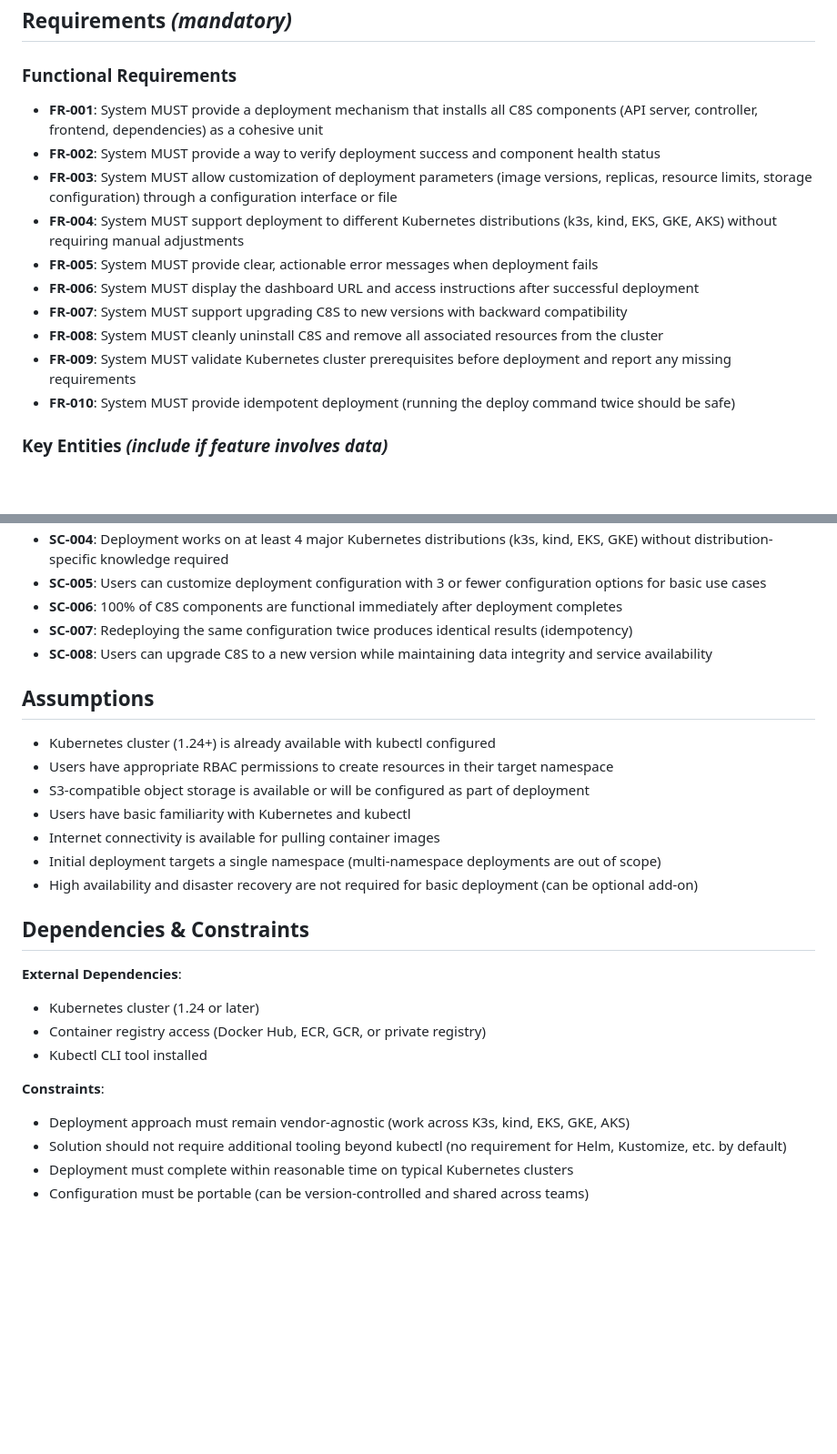
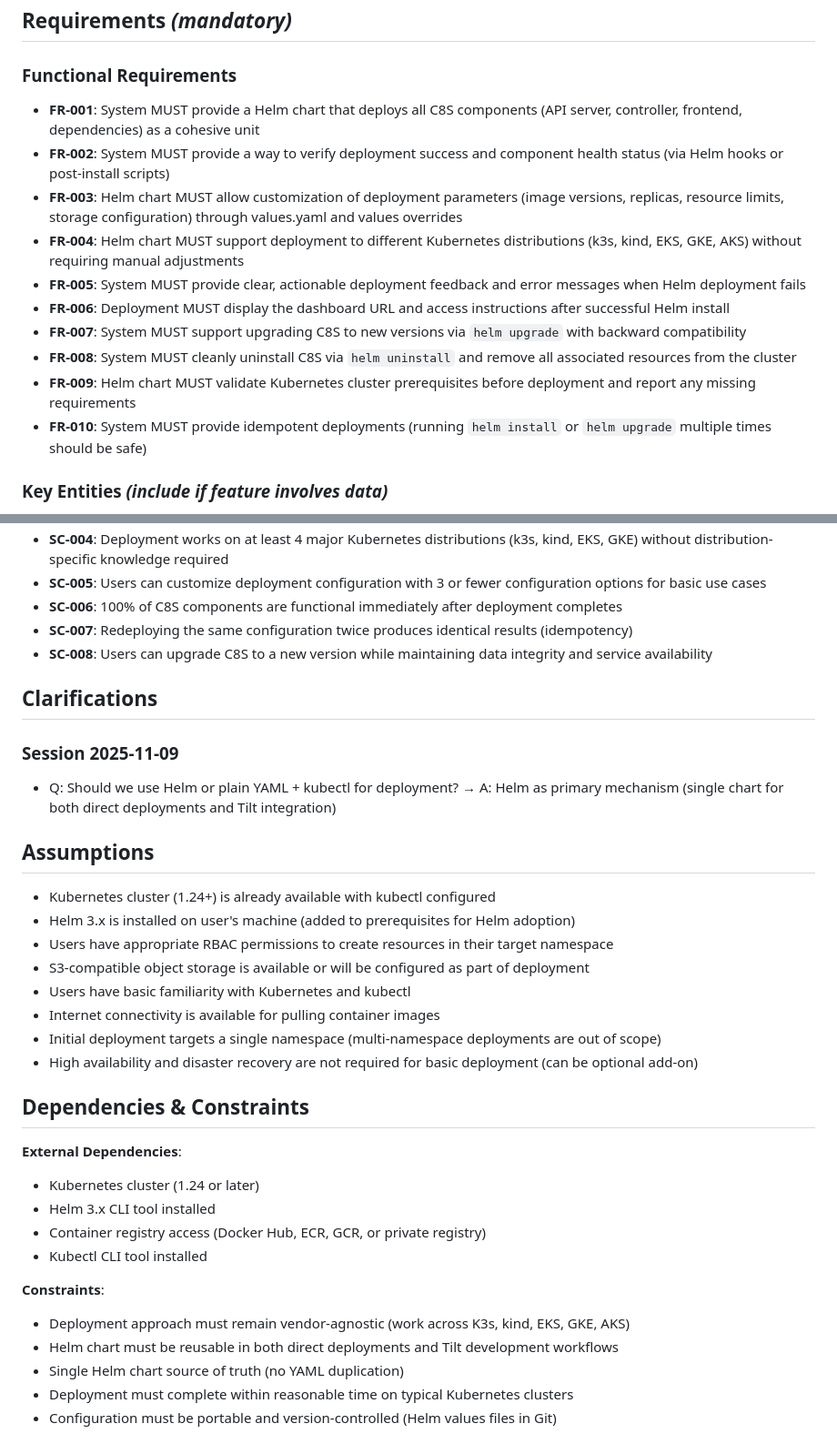
Before and after one commit to lavigneer/c8s, a Markdown page: specs/008-create-a-simple/spec.md, 2 parts joined by grey strips. Shown at 91% size. Drawn GitHub-style; blank space fills up the shorter version.

```diff
--- a/specs/008-create-a-simple/spec.md
+++ b/specs/008-create-a-simple/spec.md
@@ -102,16 +102,16 @@ As an operator, I need to upgrade, downgrade, and uninstall C8S cleanly so that
 
 ### Functional Requirements
 
-- **FR-001**: System MUST provide a deployment mechanism that installs all C8S components (API server, controller, frontend, dependencies) as a cohesive unit
-- **FR-002**: System MUST provide a way to verify deployment success and component health status
-- **FR-003**: System MUST allow customization of deployment parameters (image versions, replicas, resource limits, storage configuration) through a configuration interface or file
-- **FR-004**: System MUST support deployment to different Kubernetes distributions (k3s, kind, EKS, GKE, AKS) without requiring manual adjustments
-- **FR-005**: System MUST provide clear, actionable error messages when deployment fails
-- **FR-006**: System MUST display the dashboard URL and access instructions after successful deployment
-- **FR-007**: System MUST support upgrading C8S to new versions with backward compatibility
-- **FR-008**: System MUST cleanly uninstall C8S and remove all associated resources from the cluster
-- **FR-009**: System MUST validate Kubernetes cluster prerequisites before deployment and report any missing requirements
-- **FR-010**: System MUST provide idempotent deployment (running the deploy command twice should be safe)
+- **FR-001**: System MUST provide a Helm chart that deploys all C8S components (API server, controller, frontend, dependencies) as a cohesive unit
+- **FR-002**: System MUST provide a way to verify deployment success and component health status (via Helm hooks or post-install scripts)
+- **FR-003**: Helm chart MUST allow customization of deployment parameters (image versions, replicas, resource limits, storage configuration) through values.yaml and values overrides
+- **FR-004**: Helm chart MUST support deployment to different Kubernetes distributions (k3s, kind, EKS, GKE, AKS) without requiring manual adjustments
+- **FR-005**: System MUST provide clear, actionable deployment feedback and error messages when Helm deployment fails
+- **FR-006**: Deployment MUST display the dashboard URL and access instructions after successful Helm install
+- **FR-007**: System MUST support upgrading C8S to new versions via `helm upgrade` with backward compatibility
+- **FR-008**: System MUST cleanly uninstall C8S via `helm uninstall` and remove all associated resources from the cluster
+- **FR-009**: Helm chart MUST validate Kubernetes cluster prerequisites before deployment and report any missing requirements
+- **FR-010**: System MUST provide idempotent deployments (running `helm install` or `helm upgrade` multiple times should be safe)
 
 ### Key Entities *(include if feature involves data)*
 
@@ -138,9 +138,15 @@ As an operator, I need to upgrade, downgrade, and uninstall C8S cleanly so that
 - **SC-007**: Redeploying the same configuration twice produces identical results (idempotency)
 - **SC-008**: Users can upgrade C8S to a new version while maintaining data integrity and service availability
 
+## Clarifications
+
+### Session 2025-11-09
+- Q: Should we use Helm or plain YAML + kubectl for deployment? → A: Helm as primary mechanism (single chart for both direct deployments and Tilt integration)
+
 ## Assumptions
 
 - Kubernetes cluster (1.24+) is already available with kubectl configured
+- Helm 3.x is installed on user's machine (added to prerequisites for Helm adoption)
 - Users have appropriate RBAC permissions to create resources in their target namespace
 - S3-compatible object storage is available or will be configured as part of deployment
 - Users have basic familiarity with Kubernetes and kubectl
@@ -152,11 +158,13 @@ As an operator, I need to upgrade, downgrade, and uninstall C8S cleanly so that
 
 **External Dependencies**:
 - Kubernetes cluster (1.24 or later)
+- Helm 3.x CLI tool installed
 - Container registry access (Docker Hub, ECR, GCR, or private registry)
 - Kubectl CLI tool installed
 
 **Constraints**:
 - Deployment approach must remain vendor-agnostic (work across K3s, kind, EKS, GKE, AKS)
-- Solution should not require additional tooling beyond kubectl (no requirement for Helm, Kustomize, etc. by default)
+- Helm chart must be reusable in both direct deployments and Tilt development workflows
+- Single Helm chart source of truth (no YAML duplication)
 - Deployment must complete within reasonable time on typical Kubernetes clusters
-- Configuration must be portable (can be version-controlled and shared across teams)
+- Configuration must be portable and version-controlled (Helm values files in Git)
```
Also changed, not shown: specs/008-create-a-simple/plan.md (+49 -45 lines), specs/008-create-a-simple/research.md (+27 -19 lines).
